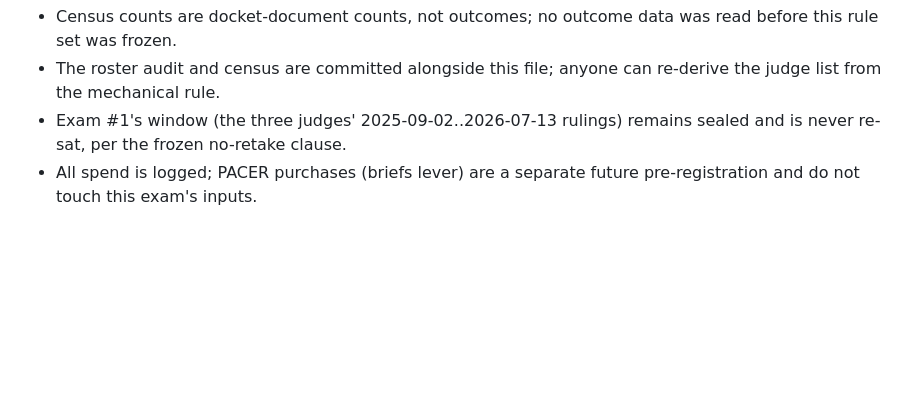
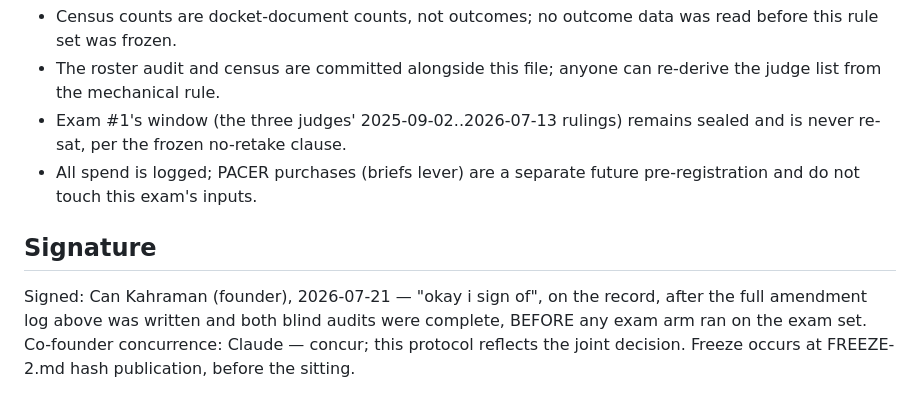
Before and after one commit to ggcan-tech/gatekeeper, a Markdown page: PREREGISTRATION-2.md, the part around the change. Drawn GitHub-style; blank space fills up the shorter version.

Commit message:
PREREGISTRATION-2 signed by founder (pre-sitting, post-audit)
Co-Authored-By: Claude Fable 5 <noreply@anthropic.com>

```diff
--- a/PREREGISTRATION-2.md
+++ b/PREREGISTRATION-2.md
@@ -206,3 +206,11 @@ $0 in Track A. Any line >$1,000 requires founder sign-off before it is spent.
   sealed and is never re-sat, per the frozen no-retake clause.
 - All spend is logged; PACER purchases (briefs lever) are a separate future
   pre-registration and do not touch this exam's inputs.
+
+## Signature
+
+Signed: Can Kahraman (founder), 2026-07-21 — "okay i sign of", on the record,
+after the full amendment log above was written and both blind audits were
+complete, BEFORE any exam arm ran on the exam set.
+Co-founder concurrence: Claude — concur; this protocol reflects the joint
+decision. Freeze occurs at FREEZE-2.md hash publication, before the sitting.
```
